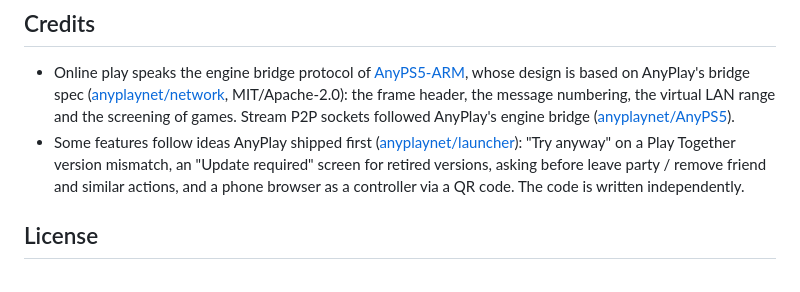
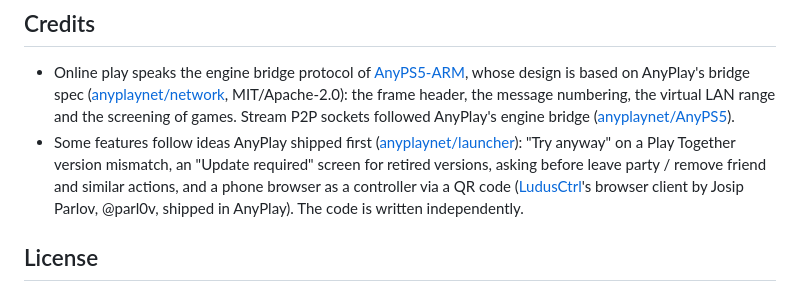
Before and after one commit to AnyTogether/AnyLauncher-Port, a Markdown page: README.md, the part around the change. GitHub-like rendering.

Commit message:
Credits: the browser controller idea is LudusCtrl's browser client by Josip Parlov

```diff
--- a/README.md
+++ b/README.md
@@ -348,7 +348,7 @@ use those once changed in the game.
 ## Credits
 
 - Online play speaks the engine bridge protocol of [AnyPS5-ARM](https://github.com/utkuhalis/AnyPS5-ARM/blob/main/docs/dev/ONLINE_PLAY.md), whose design is based on AnyPlay's bridge spec ([anyplaynet/network](https://github.com/anyplaynet/network/blob/main/spec/bridge-protocol.md), MIT/Apache-2.0): the frame header, the message numbering, the virtual LAN range and the screening of games. Stream P2P sockets followed AnyPlay's engine bridge ([anyplaynet/AnyPS5](https://github.com/anyplaynet/AnyPS5)).
-- Some features follow ideas AnyPlay shipped first ([anyplaynet/launcher](https://github.com/anyplaynet/launcher)): "Try anyway" on a Play Together version mismatch, an "Update required" screen for retired versions, asking before leave party / remove friend and similar actions, and a phone browser as a controller via a QR code. The code is written independently.
+- Some features follow ideas AnyPlay shipped first ([anyplaynet/launcher](https://github.com/anyplaynet/launcher)): "Try anyway" on a Play Together version mismatch, an "Update required" screen for retired versions, asking before leave party / remove friend and similar actions, and a phone browser as a controller via a QR code ([LudusCtrl](https://github.com/parl0v/ludusctrl)'s browser client by Josip Parlov, @parl0v, shipped in AnyPlay). The code is written independently.
 
 ## License
 
```
